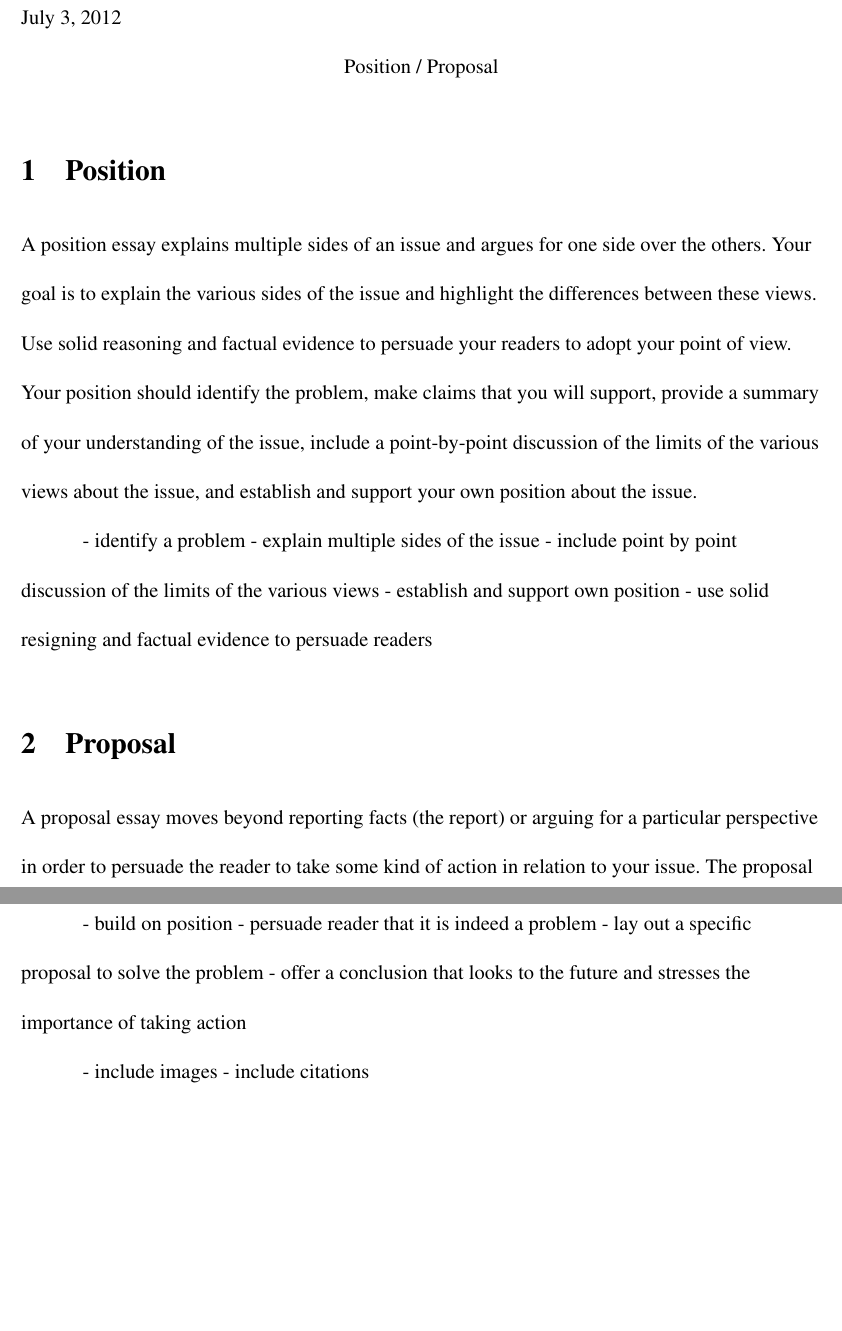
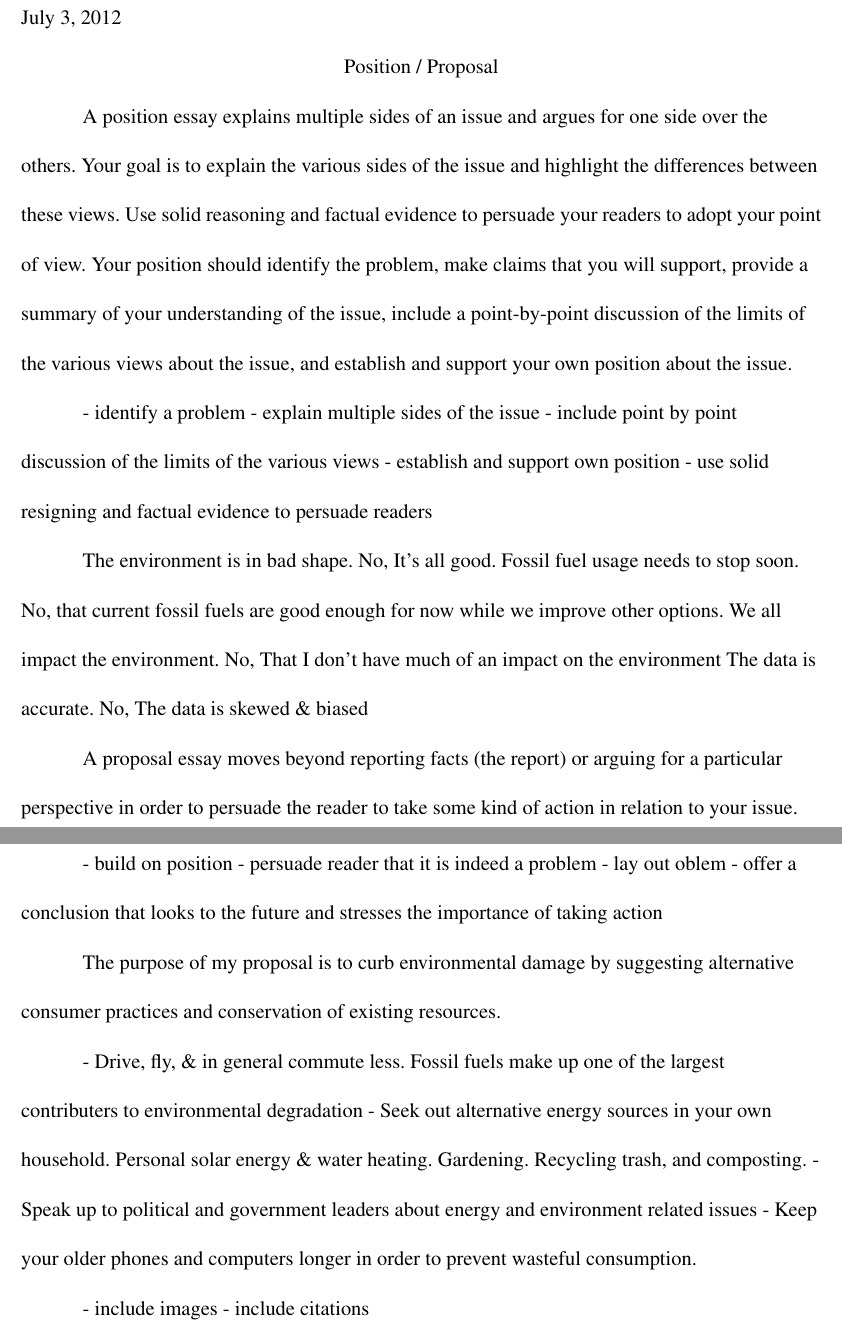
Before and after one commit to paul-english/slcc-eportfolio, a LaTeX document (engl-2010-Su12-Argyle/position-proposal.tex): two parts of pages 1 and 2 of 4, joined at a grey line, cut so that both start at the same text, the shorter picture padded with empty space. Compiled offline with pdfLaTeX.

Commit message:
Draft position/proposal

```diff
--- a/engl-2010-Su12-Argyle/position-proposal.tex
+++ b/engl-2010-Su12-Argyle/position-proposal.tex
@@ -3,7 +3,7 @@
 \begin{document}
 \begin{mla}{Paul}{English}{ENG 2010-002}{Professor Argyle}{\today}{Position / Proposal}
 
-\section{Position}
+%\section{Position}
 A position essay explains multiple sides of an issue and argues for one side over the others.  Your goal is to explain the various sides of the issue and highlight the differences between these views.  Use solid reasoning and factual evidence to persuade your readers to adopt your point of view.  Your position should identify the problem, make claims that you will support, provide a summary of your understanding of the issue, include a point-by-point discussion of the limits of the various views about the issue, and establish and support your own position about the issue.
 
 - identify a problem
@@ -12,17 +12,44 @@ A position essay explains multiple sides of an issue and argues for one side ove
 - establish and support own position
 - use solid resigning and factual evidence to persuade readers
 
-\section{Proposal}
+The environment is in bad shape. No, It's all good.
+Fossil fuel usage needs to stop soon. No, that current fossil fuels are good enough for now while we improve other options.
+We all impact the environment. No, That I don't have much of an impact on the environment
+The data is accurate. No, The data is skewed \& biased
+
+%\subsection{Introduction}
+%\subsection{Summary}
+%\subsection{Understanding}
+
+%\section{Proposal}
 A proposal essay moves beyond reporting facts (the report) or arguing for a particular perspective in order to persuade the reader to take some kind of action in relation to your issue. The proposal will build on the position you have established and should, therefore, persuade the reader that it is indeed a problem that needs to be addressed, and then lay out a specific proposal to solve the problem.  It should offer a conclusion that looks to the future and stresses the importance of taking action.
 
 - build on position
 - persuade reader that it is indeed a problem
-- lay out a specific proposal to solve the problem
+- lay out oblem
 - offer a conclusion that looks to the future and stresses the importance of taking action
 
+The purpose of my proposal is to curb environmental damage by
+suggesting alternative consumer practices and conservation of existing
+resources.
+
+- Drive, fly, \& in general commute less. Fossil fuels make up one of
+  the largest contributers to environmental degradation
+- Seek out alternative energy sources in your own household. Personal
+  solar energy \& water heating. Gardening. Recycling trash, and
+  composting.
+- Speak up to political and government leaders about energy and
+  environment related issues
+- Keep your older phones and computers longer in order to prevent
+  wasteful consumption.
 
 - include images
 - include citations
+%\subsection{The Problem}
+%\subsection{The Plan}
+%\subsection{The Points}
+
+%\section{Conclusion}
 
 \begin{workscited}
 
```
Also changed, not shown: engl-2010-Su12-Argyle/position-proposal.pdf, 3 other files.
